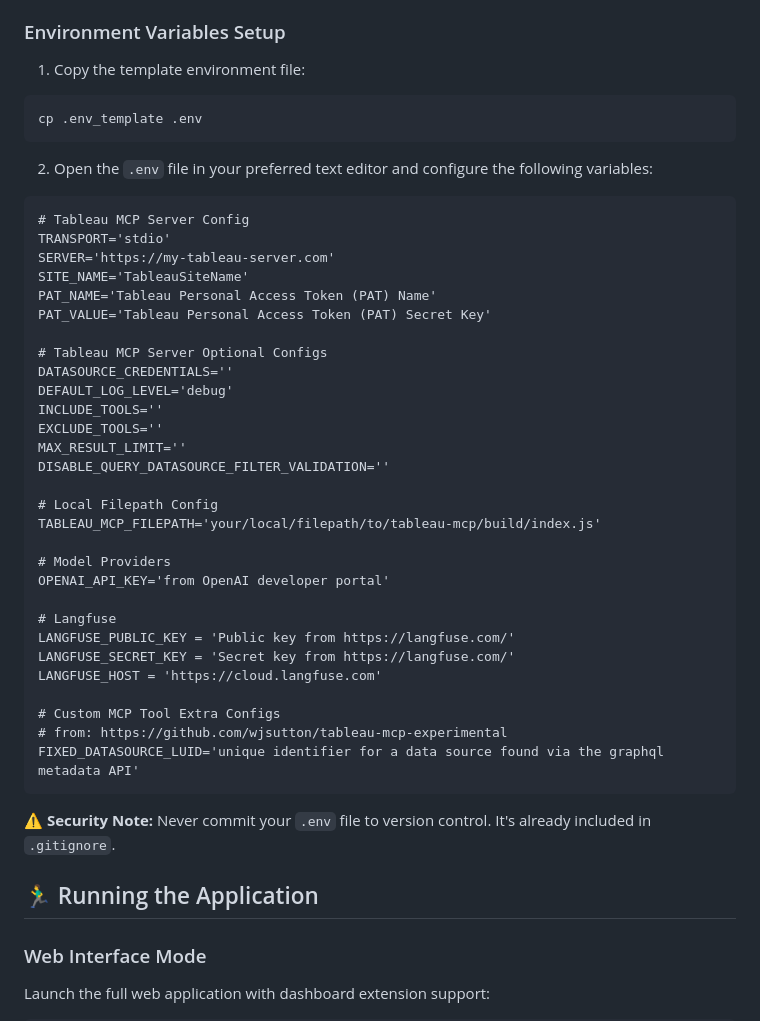
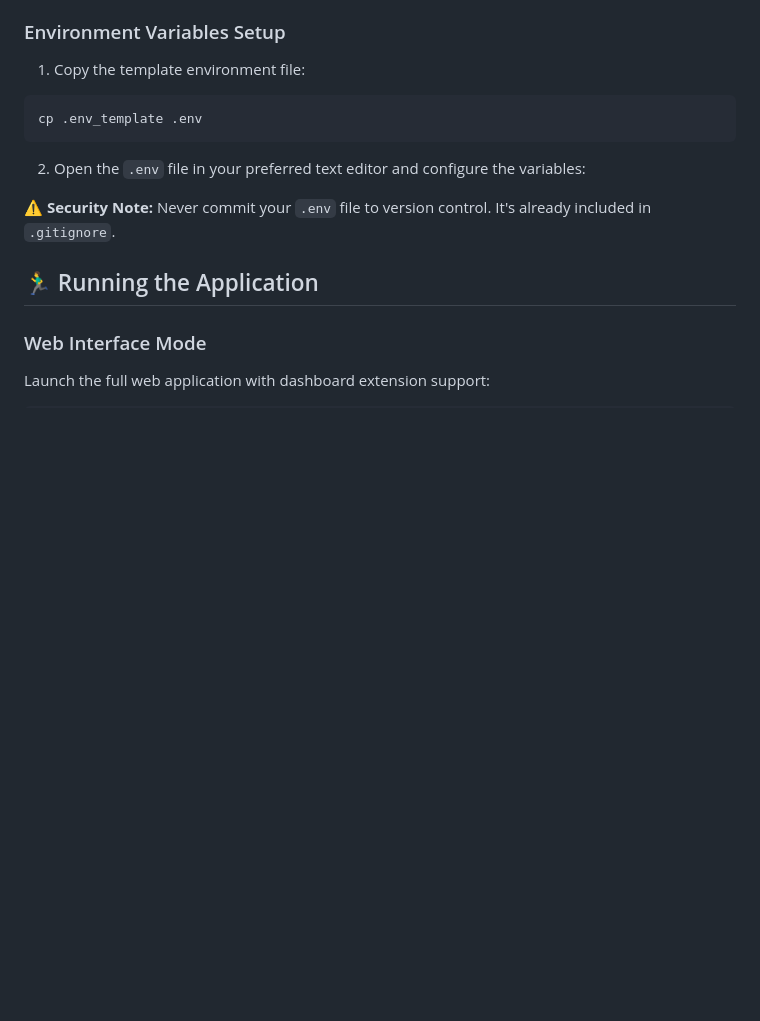
Before and after one commit to vizBrewer/tableau_mcp_starter_kit-bedrock-http, a Markdown page: README.md, the part around the change printed below. GitHub-like rendering; blank space fills up the shorter version.

````diff
--- a/README.md
+++ b/README.md
@@ -112,39 +114,8 @@ pip install --upgrade pip
 cp .env_template .env
 ```
 
-2. Open the `.env` file in your preferred text editor and configure the following variables:
+2. Open the `.env` file in your preferred text editor and configure the  variables:
 
-```
-# Tableau MCP Server Config
-TRANSPORT='stdio'
-SERVER='https://my-tableau-server.com'
-SITE_NAME='TableauSiteName'
-PAT_NAME='Tableau Personal Access Token (PAT) Name'
-PAT_VALUE='Tableau Personal Access Token (PAT) Secret Key'
-
-# Tableau MCP Server Optional Configs
-DATASOURCE_CREDENTIALS=''
-DEFAULT_LOG_LEVEL='debug'
-INCLUDE_TOOLS=''
-EXCLUDE_TOOLS=''
-MAX_RESULT_LIMIT=''
-DISABLE_QUERY_DATASOURCE_FILTER_VALIDATION=''
-
-# Local Filepath Config
-TABLEAU_MCP_FILEPATH='your/local/filepath/to/tableau-mcp/build/index.js'
-
-# Model Providers
-OPENAI_API_KEY='from OpenAI developer portal'
-
-# Langfuse
-LANGFUSE_PUBLIC_KEY = 'Public key from https://langfuse.com/'
-LANGFUSE_SECRET_KEY = 'Secret key from https://langfuse.com/'
-LANGFUSE_HOST = 'https://cloud.langfuse.com'
-
-# Custom MCP Tool Extra Configs
-# from: https://github.com/wjsutton/tableau-mcp-experimental
-FIXED_DATASOURCE_LUID='unique identifier for a data source found via the graphql metadata API'
-```
 
 ⚠️ **Security Note:** Never commit your `.env` file to version control. It's already included in `.gitignore`.
 
````
Also changed, not shown: other parts of README.md (+2 -43 lines).
